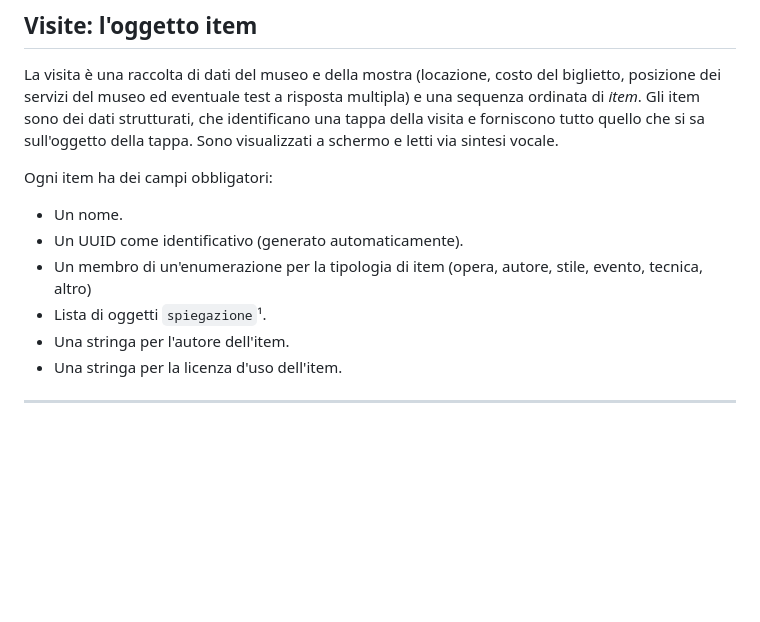
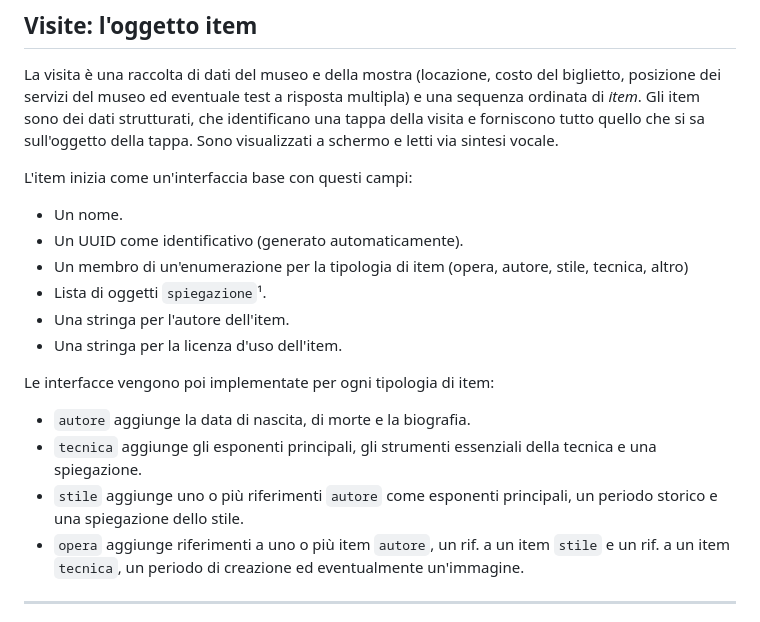
Before and after one commit to salvatorebruzzese/art-around, a Markdown page: README.md, the part around the change. Drawn GitHub-style; blank space fills up the shorter version.

Commit message:
add: ridesign dell'oggetto item

```diff
--- a/README.md
+++ b/README.md
@@ -53,13 +53,19 @@ Navigator gestisce anche il [sistema di navigazione](#il-sistema-di-navigazione)
 La visita è una raccolta di dati del museo e della mostra (locazione, costo del biglietto, posizione dei servizi del museo ed eventuale test a risposta multipla) e una sequenza ordinata di *item*.
 Gli item sono dei dati strutturati, che identificano una tappa della visita e forniscono tutto quello che si sa sull'oggetto della tappa. Sono visualizzati a schermo e letti via sintesi vocale.
 
-Ogni item ha dei campi obbligatori:
+L'item inizia come un'interfaccia base con questi campi:
 - Un nome.
 - Un UUID come identificativo (generato automaticamente).
-- Un membro di un'enumerazione per la tipologia di item (opera, autore, stile, evento, tecnica, altro)
+- Un membro di un'enumerazione per la tipologia di item (opera, autore, stile, tecnica, altro)
 - Lista di oggetti `spiegazione`¹.
 - Una stringa per l'autore dell'item.
 - Una stringa per la licenza d'uso dell'item.
+
+Le interfacce vengono poi implementate per ogni tipologia di item:
+- `autore` aggiunge la data di nascita, di morte e la biografia.
+- `tecnica` aggiunge gli esponenti principali, gli strumenti essenziali della tecnica e una spiegazione.
+- `stile` aggiunge uno o più riferimenti `autore` come esponenti principali, un periodo storico e una spiegazione dello stile.
+- `opera` aggiunge riferimenti a uno o più item `autore`, un rif. a un item `stile` e un rif. a un item `tecnica`, un periodo di creazione ed eventualmente un'immagine.
 
 ---
 ¹ record composto da un membro di un'enumerazione per indicare la presenza di un livello di linguaggio specifico (semplice, normale, avanzato), una stringa per spiegazione dell'opera e un naturale per la durata della spiegazione in secondi.
```
